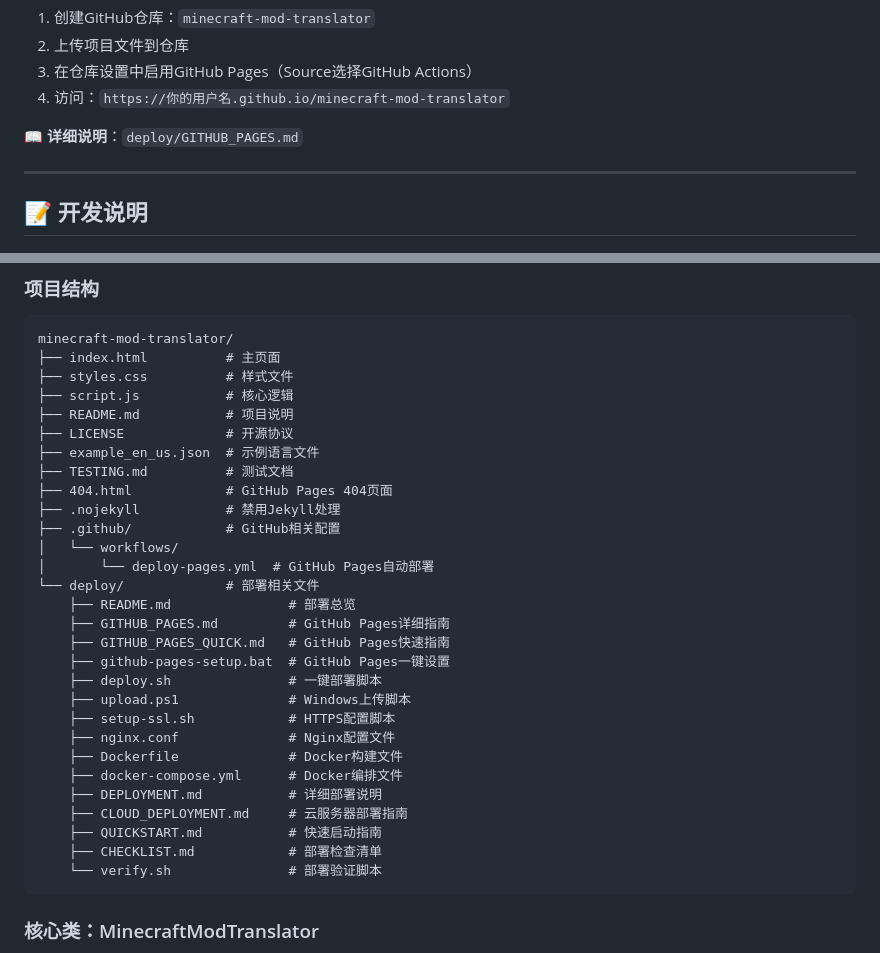
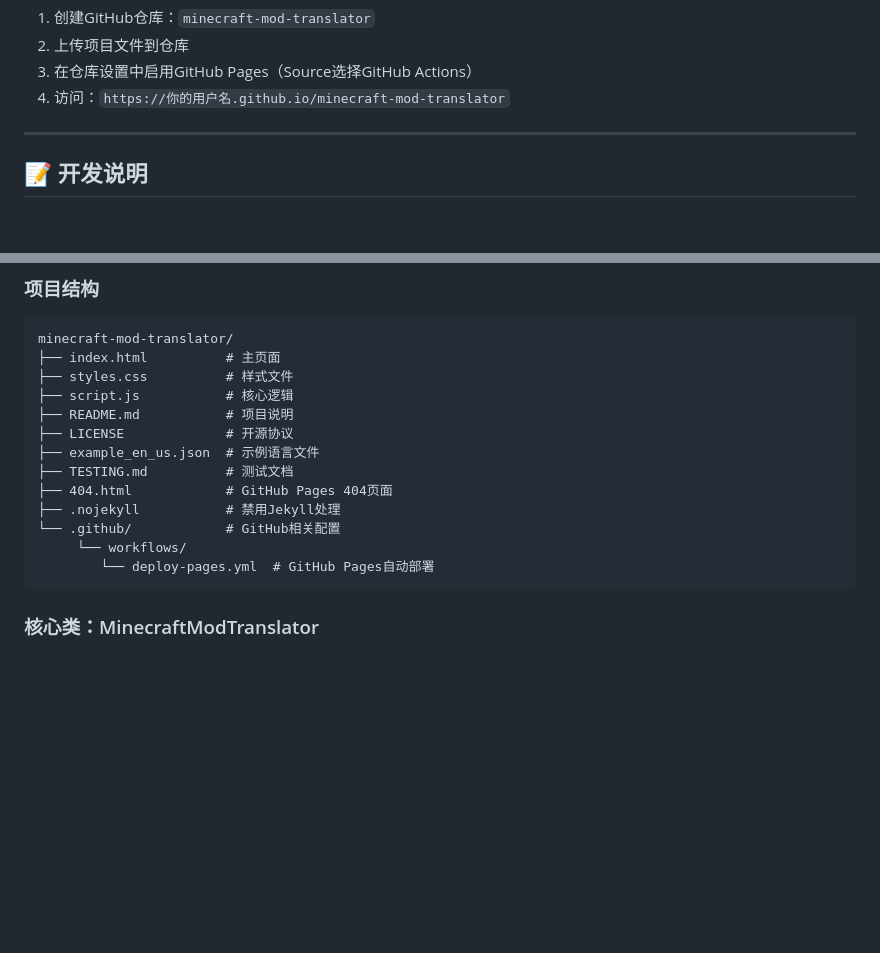
Before and after one commit to Mai-xiyu/minecraft-mod-translator, a Markdown page: README.md, 2 parts joined by grey strips. Rendered like a GitHub page; blank space fills up the shorter version.

````diff
--- a/README.md
+++ b/README.md
@@ -144,7 +144,6 @@ deploy\github-pages-setup.bat
 3. 在仓库设置中启用GitHub Pages（Source选择GitHub Actions）
 4. 访问：`https://你的用户名.github.io/minecraft-mod-translator`
 
-📖 **详细说明**：`deploy/GITHUB_PAGES.md`
 
 ---
 
@@ -162,25 +161,9 @@ minecraft-mod-translator/
 ├── TESTING.md          # 测试文档
 ├── 404.html            # GitHub Pages 404页面
 ├── .nojekyll           # 禁用Jekyll处理
-├── .github/            # GitHub相关配置
-│   └── workflows/
-│       └── deploy-pages.yml  # GitHub Pages自动部署
-└── deploy/             # 部署相关文件
-    ├── README.md               # 部署总览
-    ├── GITHUB_PAGES.md         # GitHub Pages详细指南
-    ├── GITHUB_PAGES_QUICK.md   # GitHub Pages快速指南
-    ├── github-pages-setup.bat  # GitHub Pages一键设置
-    ├── deploy.sh               # 一键部署脚本
-    ├── upload.ps1              # Windows上传脚本
-    ├── setup-ssl.sh            # HTTPS配置脚本
-    ├── nginx.conf              # Nginx配置文件
-    ├── Dockerfile              # Docker构建文件
-    ├── docker-compose.yml      # Docker编排文件
-    ├── DEPLOYMENT.md           # 详细部署说明
-    ├── CLOUD_DEPLOYMENT.md     # 云服务器部署指南
-    ├── QUICKSTART.md           # 快速启动指南
-    ├── CHECKLIST.md            # 部署检查清单
-    └── verify.sh               # 部署验证脚本
+└── .github/            # GitHub相关配置
+     └── workflows/
+        └── deploy-pages.yml  # GitHub Pages自动部署
 ```
 
 ### 核心类：MinecraftModTranslator
````
